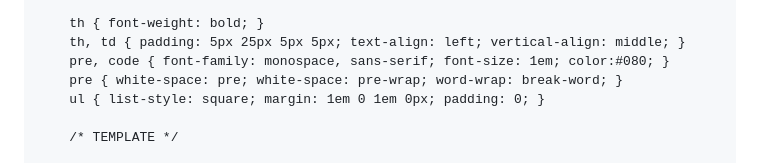
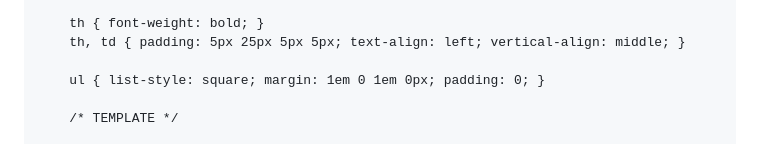
Before and after one commit to baldalbino/hometechomaha, a Markdown page: README.md, the part around the change. Rendered like a GitHub page.

```diff
--- a/README.md
+++ b/README.md
@@ -19,8 +19,7 @@
 
         th { font-weight: bold; }
         th, td { padding: 5px 25px 5px 5px; text-align: left; vertical-align: middle; }
-        pre, code { font-family: monospace, sans-serif; font-size: 1em; color:#080; }
-        pre { white-space: pre; white-space: pre-wrap; word-wrap: break-word; }
+
         ul { list-style: square; margin: 1em 0 1em 0px; padding: 0; }
 
         /* TEMPLATE */
```
